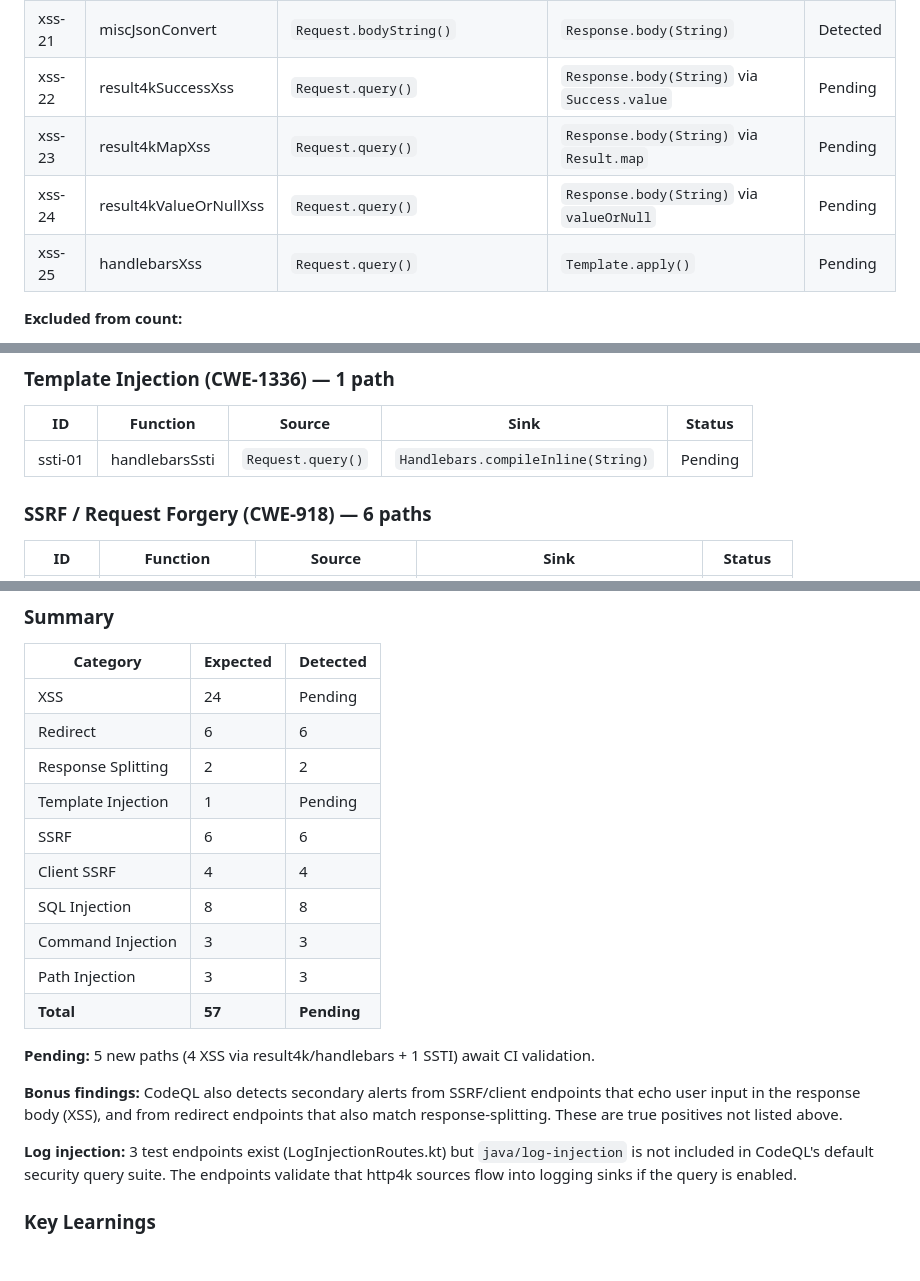
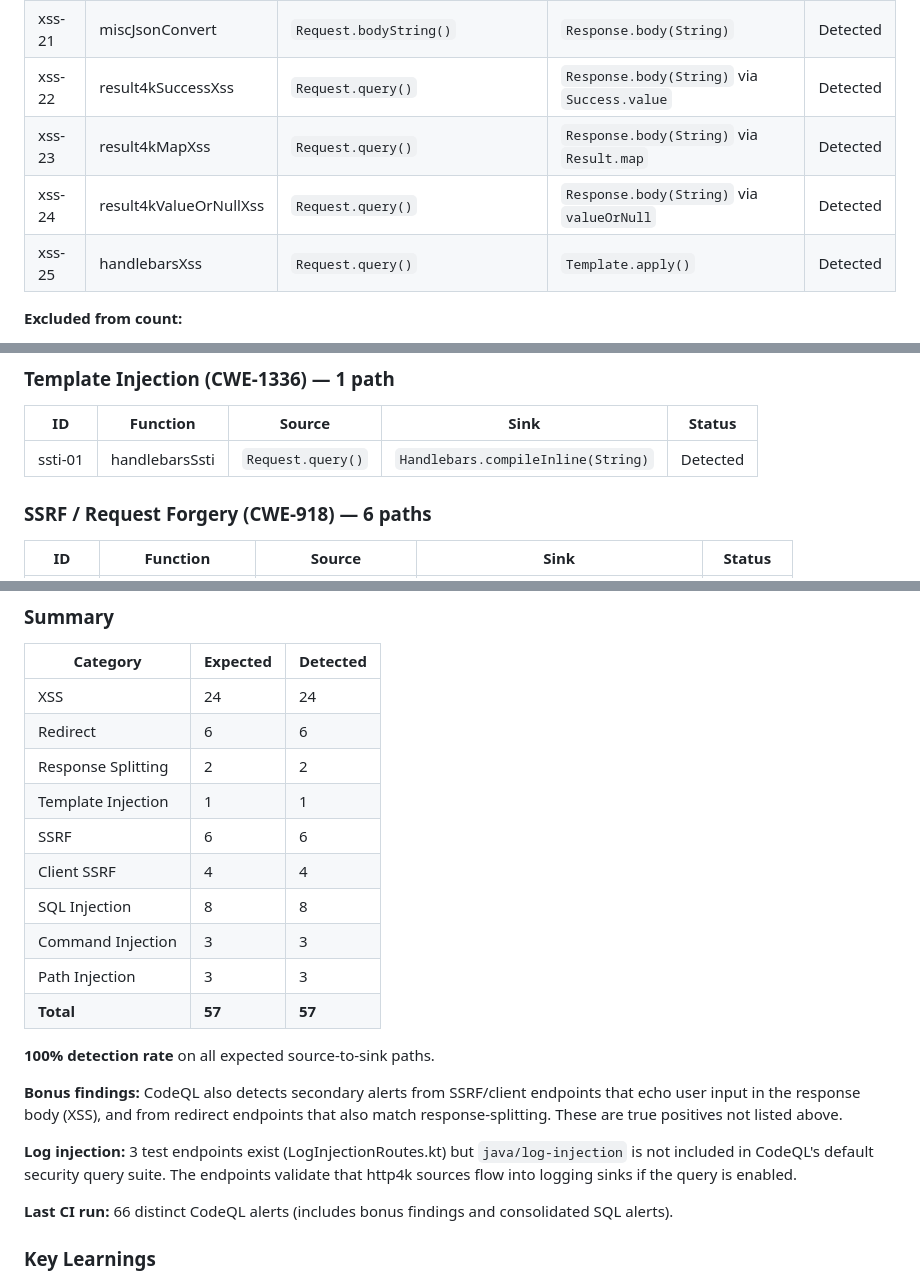
Before and after one commit to 1LNM/vulnerable-http4k-app-2, a Markdown page: README.md, 3 parts joined by grey strips. Rendered like a GitHub page; blank space fills up the shorter version.

Commit message:
Update README: all 5 new paths detected, 66 alerts, 57/57 (100%)
Co-Authored-By: Claude Sonnet 4.6 <noreply@anthropic.com>

```diff
--- a/README.md
+++ b/README.md
@@ -86,10 +86,10 @@ All 11 model files live in `.github/codeql/extensions/models/`, organized by mod
 | xss-19 | miscParse | `Request.bodyString()` | `Response.body(String)` | Detected |
 | xss-20 | miscParams | `Request.getUri()` | `Response.body(String)` | Detected |
 | xss-21 | miscJsonConvert | `Request.bodyString()` | `Response.body(String)` | Detected |
-| xss-22 | result4kSuccessXss | `Request.query()` | `Response.body(String)` via `Success.value` | Pending |
-| xss-23 | result4kMapXss | `Request.query()` | `Response.body(String)` via `Result.map` | Pending |
-| xss-24 | result4kValueOrNullXss | `Request.query()` | `Response.body(String)` via `valueOrNull` | Pending |
-| xss-25 | handlebarsXss | `Request.query()` | `Template.apply()` | Pending |
+| xss-22 | result4kSuccessXss | `Request.query()` | `Response.body(String)` via `Success.value` | Detected |
+| xss-23 | result4kMapXss | `Request.query()` | `Response.body(String)` via `Result.map` | Detected |
+| xss-24 | result4kValueOrNullXss | `Request.query()` | `Response.body(String)` via `valueOrNull` | Detected |
+| xss-25 | handlebarsXss | `Request.query()` | `Template.apply()` | Detected |
 
 **Excluded from count:**
 - xss-13 (uriRequestSource): `RequestSource` is modelled as `local` source, not `remote` — CodeQL correctly does not flag it as XSS
@@ -119,7 +119,7 @@ All 11 model files live in `.github/codeql/extensions/models/`, organized by mod
 
 | ID | Function | Source | Sink | Status |
 |----|----------|--------|------|--------|
-| ssti-01 | handlebarsSsti | `Request.query()` | `Handlebars.compileInline(String)` | Pending |
+| ssti-01 | handlebarsSsti | `Request.query()` | `Handlebars.compileInline(String)` | Detected |
 
 ### SSRF / Request Forgery (CWE-918) — 6 paths
 
@@ -176,22 +176,24 @@ All 11 model files live in `.github/codeql/extensions/models/`, organized by mod
 
 | Category | Expected | Detected |
 |----------|----------|----------|
-| XSS | 24 | Pending |
+| XSS | 24 | 24 |
 | Redirect | 6 | 6 |
 | Response Splitting | 2 | 2 |
-| Template Injection | 1 | Pending |
+| Template Injection | 1 | 1 |
 | SSRF | 6 | 6 |
 | Client SSRF | 4 | 4 |
 | SQL Injection | 8 | 8 |
 | Command Injection | 3 | 3 |
 | Path Injection | 3 | 3 |
-| **Total** | **57** | **Pending** |
+| **Total** | **57** | **57** |
 
-**Pending:** 5 new paths (4 XSS via result4k/handlebars + 1 SSTI) await CI validation.
+**100% detection rate** on all expected source-to-sink paths.
 
 **Bonus findings:** CodeQL also detects secondary alerts from SSRF/client endpoints that echo user input in the response body (XSS), and from redirect endpoints that also match response-splitting. These are true positives not listed above.
 
 **Log injection:** 3 test endpoints exist (LogInjectionRoutes.kt) but `java/log-injection` is not included in CodeQL's default security query suite. The endpoints validate that http4k sources flow into logging sinks if the query is enabled.
+
+**Last CI run:** 66 distinct CodeQL alerts (includes bonus findings and consolidated SQL alerts).
 
 ### Key Learnings
 
```
